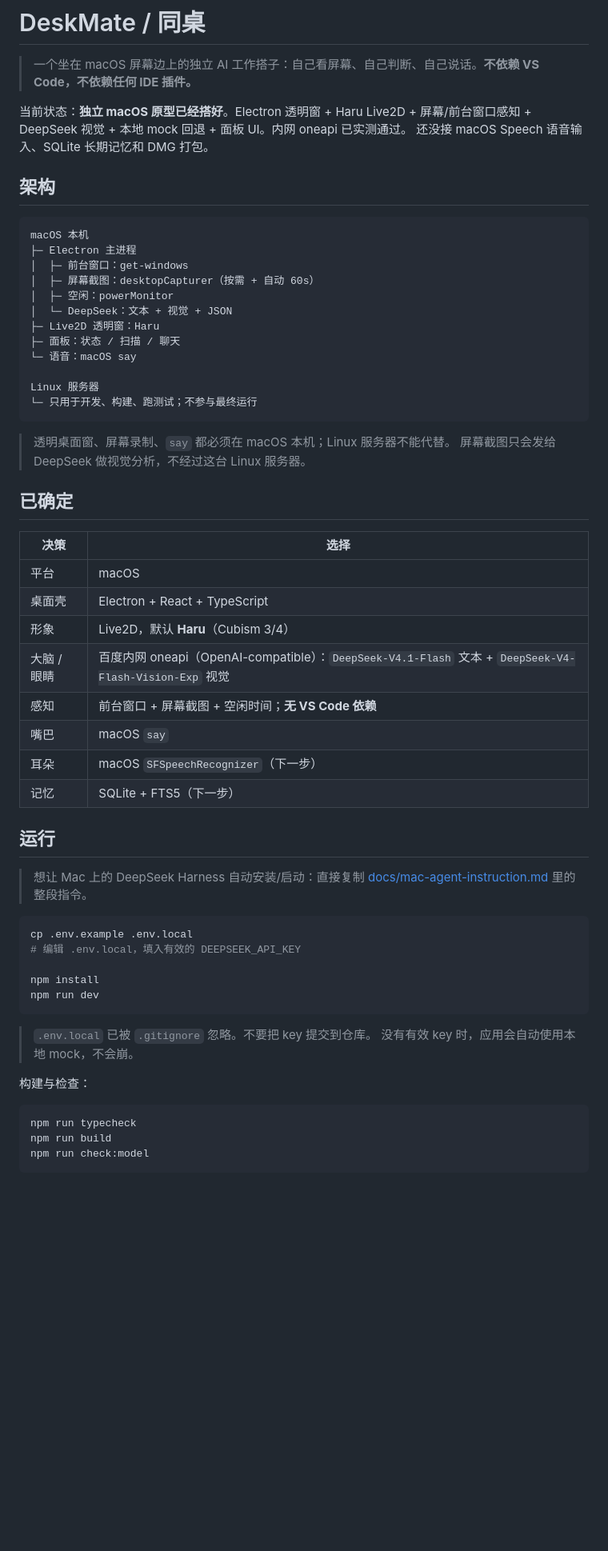
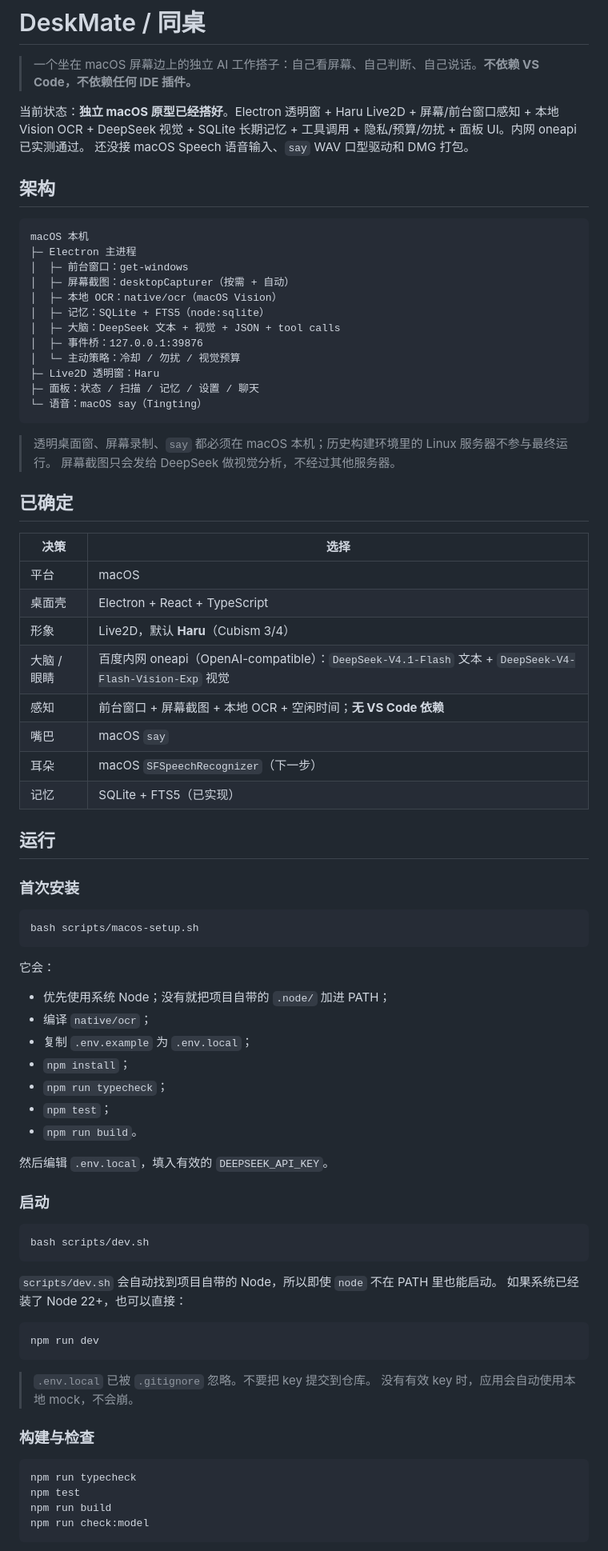
Before and after one commit to CVI-yangwn/DeskMate, a Markdown page: README.md, the part around one of its changes. Shown at 80% size. Drawn GitHub-style; blank space fills up the shorter version.

Commit message:
docs: refresh README and add bundled-node dev script

````diff
--- a/README.md
+++ b/README.md
@@ -2,8 +2,8 @@
 
 > 一个坐在 macOS 屏幕边上的独立 AI 工作搭子：自己看屏幕、自己判断、自己说话。**不依赖 VS Code，不依赖任何 IDE 插件。**
 
-当前状态：**独立 macOS 原型已经搭好**。Electron 透明窗 + Haru Live2D + 屏幕/前台窗口感知 + DeepSeek 视觉 + 本地 mock 回退 + 面板 UI。内网 oneapi 已实测通过。
-还没接 macOS Speech 语音输入、SQLite 长期记忆和 DMG 打包。
+当前状态：**独立 macOS 原型已经搭好**。Electron 透明窗 + Haru Live2D + 屏幕/前台窗口感知 + 本地 Vision OCR + DeepSeek 视觉 + SQLite 长期记忆 + 工具调用 + 隐私/预算/勿扰 + 面板 UI。内网 oneapi 已实测通过。
+还没接 macOS Speech 语音输入、`say` WAV 口型驱动和 DMG 打包。
 
 ## 架构
 
@@ -11,19 +11,19 @@
 macOS 本机
 ├─ Electron 主进程
 │  ├─ 前台窗口：get-windows
-│  ├─ 屏幕截图：desktopCapturer（按需 + 自动 60s）
-│  ├─ 空闲：powerMonitor
-│  └─ DeepSeek：文本 + 视觉 + JSON
+│  ├─ 屏幕截图：desktopCapturer（按需 + 自动）
+│  ├─ 本地 OCR：native/ocr（macOS Vision）
+│  ├─ 记忆：SQLite + FTS5（node:sqlite）
+│  ├─ 大脑：DeepSeek 文本 + 视觉 + JSON + tool calls
+│  ├─ 事件桥：127.0.0.1:39876
+│  └─ 主动策略：冷却 / 勿扰 / 视觉预算
 ├─ Live2D 透明窗：Haru
-├─ 面板：状态 / 扫描 / 聊天
-└─ 语音：macOS say
-
-Linux 服务器
-└─ 只用于开发、构建、跑测试；不参与最终运行
+├─ 面板：状态 / 扫描 / 记忆 / 设置 / 聊天
+└─ 语音：macOS say（Tingting）
 ```
 
-> 透明桌面窗、屏幕录制、`say` 都必须在 macOS 本机；Linux 服务器不能代替。
-> 屏幕截图只会发给 DeepSeek 做视觉分析，不经过这台 Linux 服务器。
+> 透明桌面窗、屏幕录制、`say` 都必须在 macOS 本机；历史构建环境里的 Linux 服务器不参与最终运行。
+> 屏幕截图只会发给 DeepSeek 做视觉分析，不经过其他服务器。
 
 ## 已确定
 
@@ -33,30 +33,52 @@ Linux 服务器
 | 桌面壳 | Electron + React + TypeScript |
 | 形象 | Live2D，默认 **Haru**（Cubism 3/4） |
 | 大脑 / 眼睛 | 百度内网 oneapi（OpenAI-compatible）：`DeepSeek-V4.1-Flash` 文本 + `DeepSeek-V4-Flash-Vision-Exp` 视觉 |
-| 感知 | 前台窗口 + 屏幕截图 + 空闲时间；**无 VS Code 依赖** |
+| 感知 | 前台窗口 + 屏幕截图 + 本地 OCR + 空闲时间；**无 VS Code 依赖** |
 | 嘴巴 | macOS `say` |
 | 耳朵 | macOS `SFSpeechRecognizer`（下一步） |
-| 记忆 | SQLite + FTS5（下一步） |
+| 记忆 | SQLite + FTS5（已实现） |
 
 ## 运行
 
-> 想让 Mac 上的 DeepSeek Harness 自动安装/启动：直接复制 [docs/mac-agent-instruction.md](docs/mac-agent-instruction.md) 里的整段指令。
+### 首次安装
 
 ```bash
-cp .env.example .env.local
-# 编辑 .env.local，填入有效的 DEEPSEEK_API_KEY
+bash scripts/macos-setup.sh
+```
 
-npm install
+它会：
+
+- 优先使用系统 Node；没有就把项目自带的 `.node/` 加进 PATH；
+- 编译 `native/ocr`；
+- 复制 `.env.example` 为 `.env.local`；
+- `npm install`；
+- `npm run typecheck`；
+- `npm test`；
+- `npm run build`。
+
+然后编辑 `.env.local`，填入有效的 `DEEPSEEK_API_KEY`。
+
+### 启动
+
+```bash
+bash scripts/dev.sh
+```
+
+`scripts/dev.sh` 会自动找到项目自带的 Node，所以即使 `node` 不在 PATH 里也能启动。
+如果系统已经装了 Node 22+，也可以直接：
+
+```bash
 npm run dev
 ```
 
 > `.env.local` 已被 `.gitignore` 忽略。不要把 key 提交到仓库。
 > 没有有效 key 时，应用会自动使用本地 mock，不会崩。
 
-构建与检查：
+### 构建与检查
 
 ```bash
 npm run typecheck
+npm test
 npm run build
 npm run check:model
 ```
````
Also changed, not shown: other parts of README.md (+42 -14 lines), assets/panel-preview.png, 2 other files.
